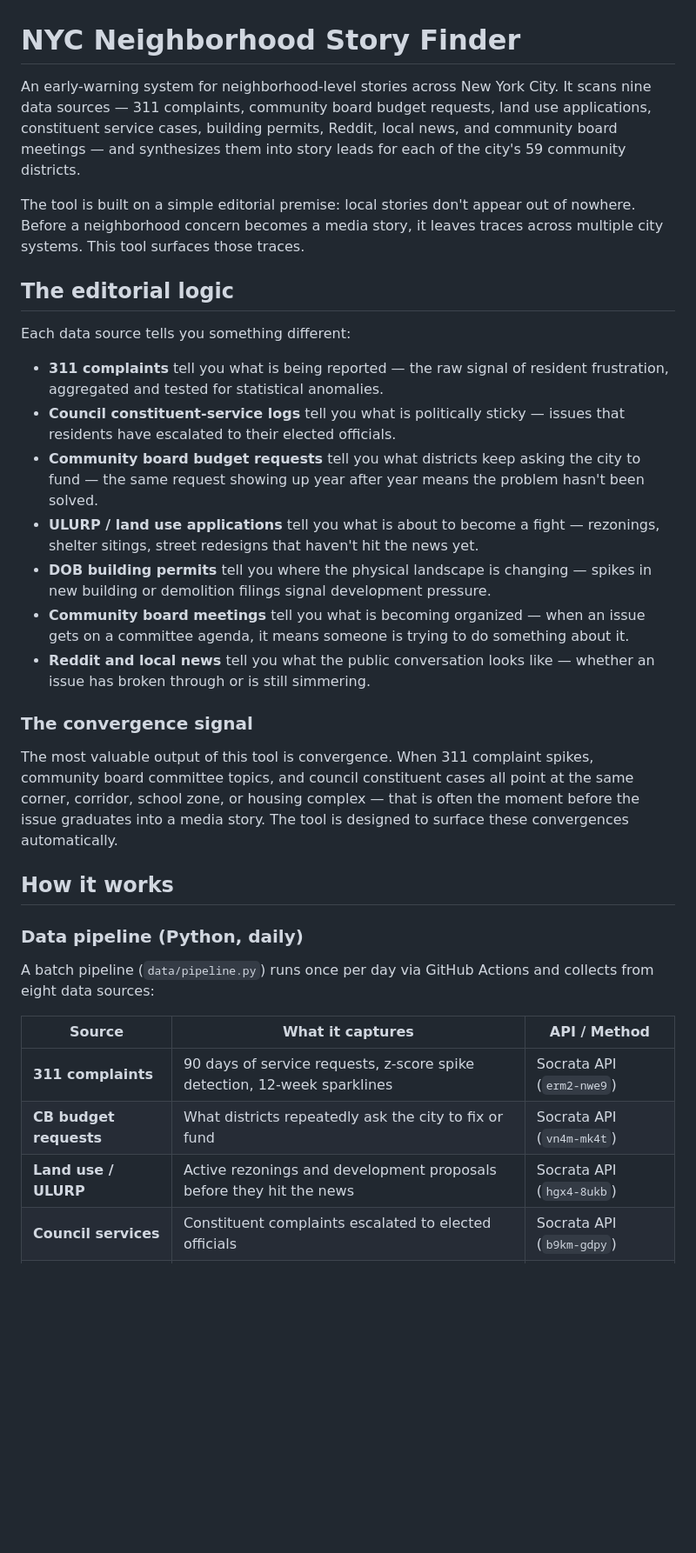
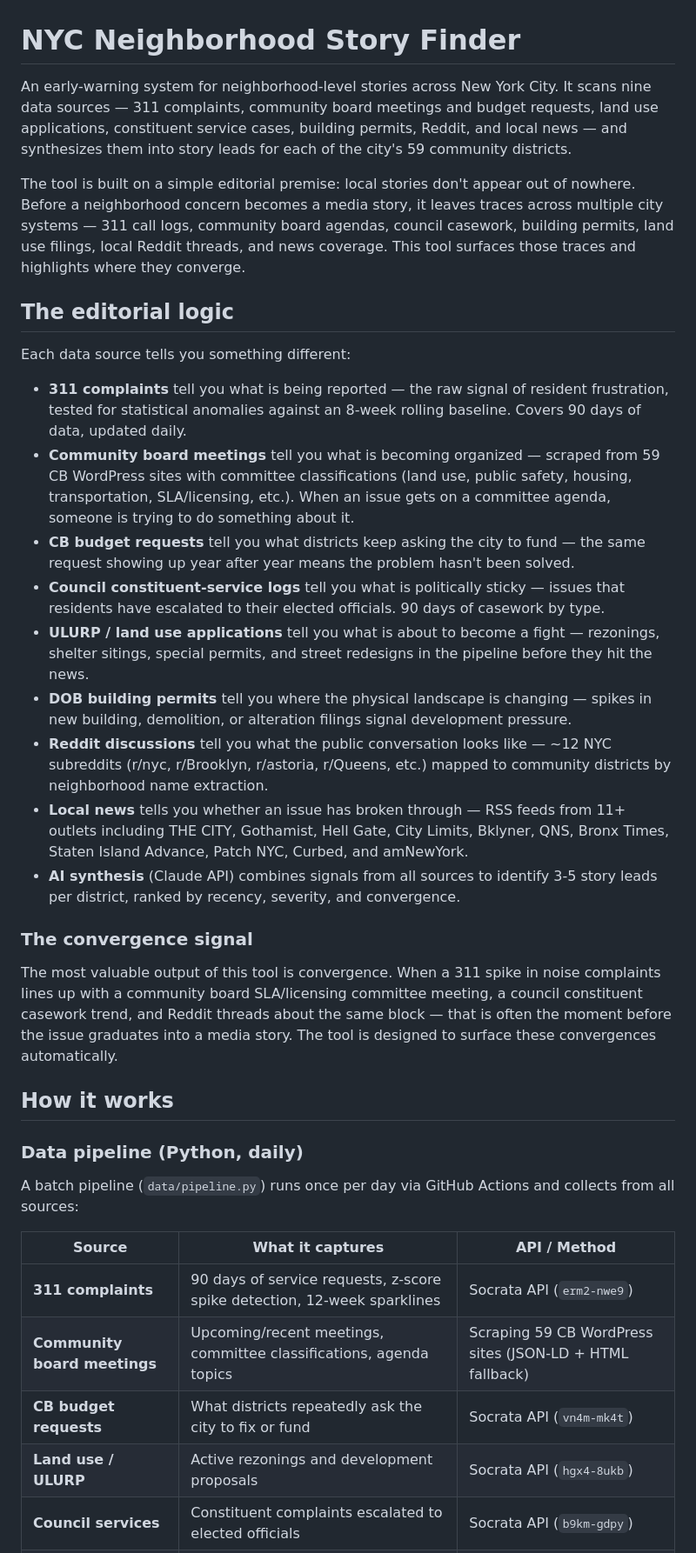
Before and after one commit to joshgreenman1973/neighborhood-story-finder, a Markdown page: ABOUT.md, the part around one of its changes. Shown at 87% size. Rendered like a GitHub page; blank space fills up the shorter version.

```diff
--- a/ABOUT.md
+++ b/ABOUT.md
@@ -1,36 +1,39 @@
 # NYC Neighborhood Story Finder
 
-An early-warning system for neighborhood-level stories across New York City. It scans nine data sources — 311 complaints, community board budget requests, land use applications, constituent service cases, building permits, Reddit, local news, and community board meetings — and synthesizes them into story leads for each of the city's 59 community districts.
+An early-warning system for neighborhood-level stories across New York City. It scans nine data sources — 311 complaints, community board meetings and budget requests, land use applications, constituent service cases, building permits, Reddit, and local news — and synthesizes them into story leads for each of the city's 59 community districts.
 
-The tool is built on a simple editorial premise: local stories don't appear out of nowhere. Before a neighborhood concern becomes a media story, it leaves traces across multiple city systems. This tool surfaces those traces.
+The tool is built on a simple editorial premise: local stories don't appear out of nowhere. Before a neighborhood concern becomes a media story, it leaves traces across multiple city systems — 311 call logs, community board agendas, council casework, building permits, land use filings, local Reddit threads, and news coverage. This tool surfaces those traces and highlights where they converge.
 
 ## The editorial logic
 
 Each data source tells you something different:
 
-- **311 complaints** tell you what is being reported — the raw signal of resident frustration, aggregated and tested for statistical anomalies.
-- **Council constituent-service logs** tell you what is politically sticky — issues that residents have escalated to their elected officials.
-- **Community board budget requests** tell you what districts keep asking the city to fund — the same request showing up year after year means the problem hasn't been solved.
-- **ULURP / land use applications** tell you what is about to become a fight — rezonings, shelter sitings, street redesigns that haven't hit the news yet.
-- **DOB building permits** tell you where the physical landscape is changing — spikes in new building or demolition filings signal development pressure.
-- **Community board meetings** tell you what is becoming organized — when an issue gets on a committee agenda, it means someone is trying to do something about it.
-- **Reddit and local news** tell you what the public conversation looks like — whether an issue has broken through or is still simmering.
+- **311 complaints** tell you what is being reported — the raw signal of resident frustration, tested for statistical anomalies against an 8-week rolling baseline. Covers 90 days of data, updated daily.
+- **Community board meetings** tell you what is becoming organized — scraped from 59 CB WordPress sites with committee classifications (land use, public safety, housing, transportation, SLA/licensing, etc.). When an issue gets on a committee agenda, someone is trying to do something about it.
+- **CB budget requests** tell you what districts keep asking the city to fund — the same request showing up year after year means the problem hasn't been solved.
+- **Council constituent-service logs** tell you what is politically sticky — issues that residents have escalated to their elected officials. 90 days of casework by type.
+- **ULURP / land use applications** tell you what is about to become a fight — rezonings, shelter sitings, special permits, and street redesigns in the pipeline before they hit the news.
+- **DOB building permits** tell you where the physical landscape is changing — spikes in new building, demolition, or alteration filings signal development pressure.
+- **Reddit discussions** tell you what the public conversation looks like — ~12 NYC subreddits (r/nyc, r/Brooklyn, r/astoria, r/Queens, etc.) mapped to community districts by neighborhood name extraction.
+- **Local news** tells you whether an issue has broken through — RSS feeds from 11+ outlets including THE CITY, Gothamist, Hell Gate, City Limits, Bklyner, QNS, Bronx Times, Staten Island Advance, Patch NYC, Curbed, and amNewYork.
+- **AI synthesis** (Claude API) combines signals from all sources to identify 3-5 story leads per district, ranked by recency, severity, and convergence.
 
 ### The convergence signal
 
-The most valuable output of this tool is convergence. When 311 complaint spikes, community board committee topics, and council constituent cases all point at the same corner, corridor, school zone, or housing complex — that is often the moment before the issue graduates into a media story. The tool is designed to surface these convergences automatically.
+The most valuable output of this tool is convergence. When a 311 spike in noise complaints lines up with a community board SLA/licensing committee meeting, a council constituent casework trend, and Reddit threads about the same block — that is often the moment before the issue graduates into a media story. The tool is designed to surface these convergences automatically.
 
 ## How it works
 
 ### Data pipeline (Python, daily)
 
-A batch pipeline (`data/pipeline.py`) runs once per day via GitHub Actions and collects from eight data sources:
+A batch pipeline (`data/pipeline.py`) runs once per day via GitHub Actions and collects from all sources:
 
 | Source | What it captures | API / Method |
 |--------|-----------------|-------------|
 | **311 complaints** | 90 days of service requests, z-score spike detection, 12-week sparklines | Socrata API (`erm2-nwe9`) |
+| **Community board meetings** | Upcoming/recent meetings, committee classifications, agenda topics | Scraping 59 CB WordPress sites (JSON-LD + HTML fallback) |
 | **CB budget requests** | What districts repeatedly ask the city to fix or fund | Socrata API (`vn4m-mk4t`) |
-| **Land use / ULURP** | Active rezonings and development proposals before they hit the news | Socrata API (`hgx4-8ukb`) |
+| **Land use / ULURP** | Active rezonings and development proposals | Socrata API (`hgx4-8ukb`) |
 | **Council services** | Constituent complaints escalated to elected officials | Socrata API (`b9km-gdpy`) |
 | **DOB permits** | New building, demolition, and major alteration filings | Socrata API (`w9ak-ipjd`) |
 | **Reddit** | ~12 NYC subreddits, geo-mapped by neighborhood name matching | Public JSON API |
```
Also changed, not shown: other parts of ABOUT.md (+41 -24 lines).
